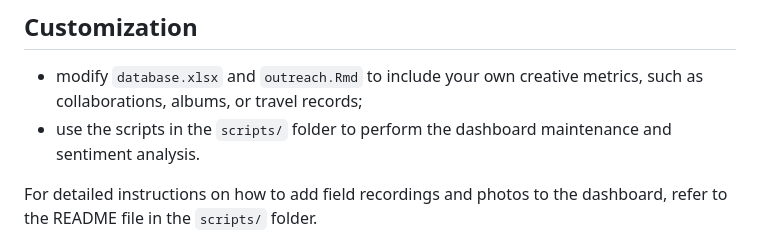
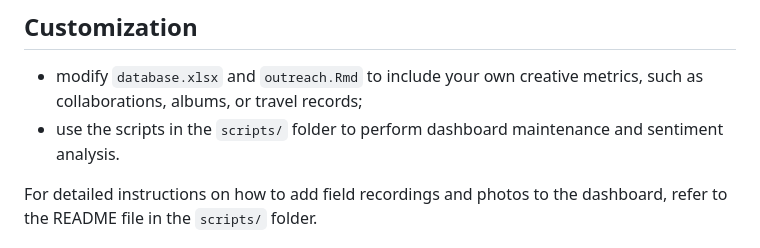
Before and after one commit to aurora-mm/Outreach, a Markdown page: README.md, the part around the change. GitHub-like rendering.

```diff
--- a/README.md
+++ b/README.md
@@ -45,7 +45,7 @@ Open `outreach.Rmd` in [RStudio](https://posit.co/products/open-source/rstudio)
 ## Customization
 
 * modify `database.xlsx` and `outreach.Rmd` to include your own creative metrics, such as collaborations, albums, or travel records;
-* use the scripts in the `scripts/` folder to perform the dashboard maintenance and sentiment analysis.
+* use the scripts in the `scripts/` folder to perform dashboard maintenance and sentiment analysis.
 
 For detailed instructions on how to add field recordings and photos to the dashboard, refer to the README file in the `scripts/` folder.
 
```
